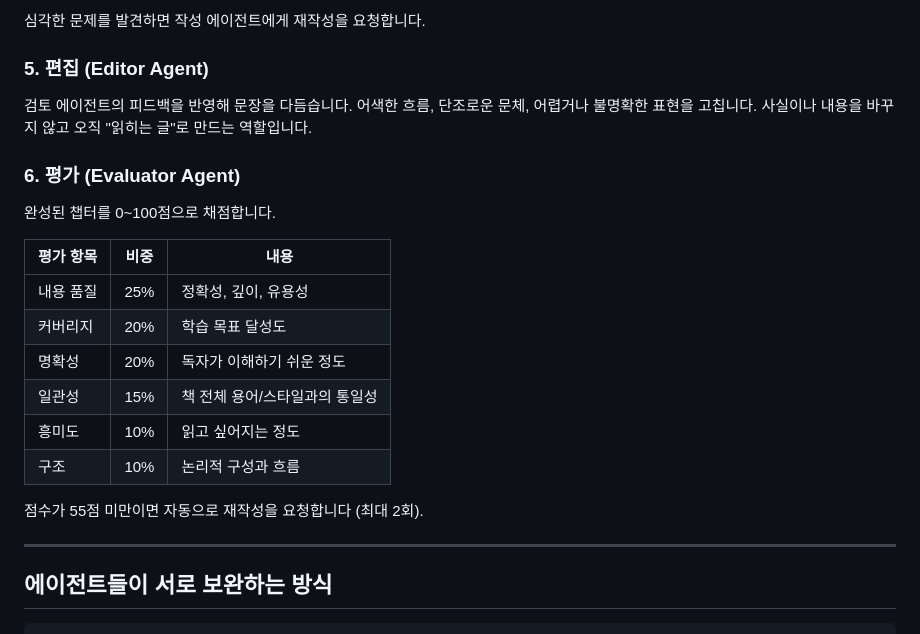
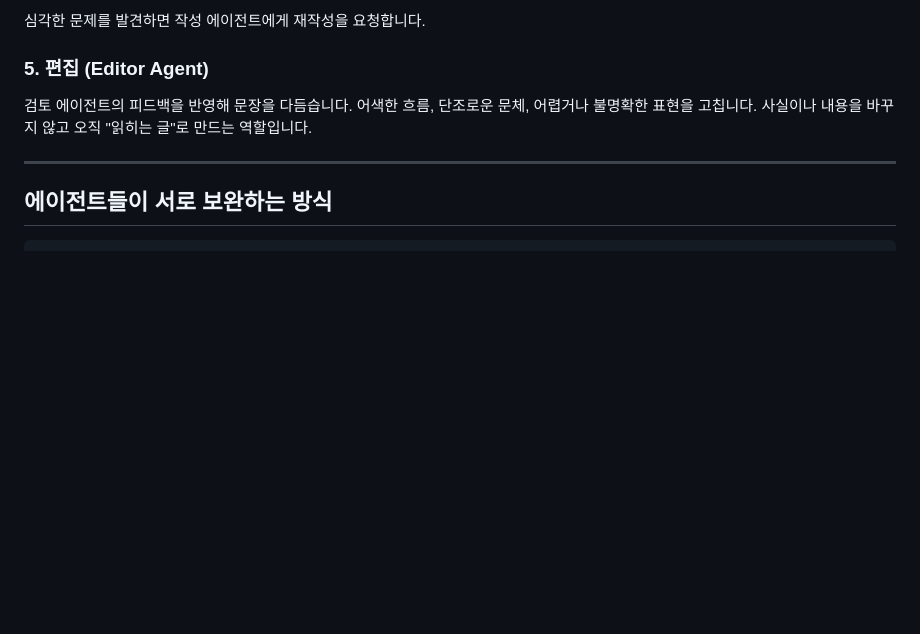
Before and after one commit to eunbijoel/book_agent, a Markdown page: README.md, the part around the change. GitHub-like rendering; blank space fills up the shorter version.

```diff
--- a/README.md
+++ b/README.md
@@ -131,22 +131,6 @@ graph TB
 
 검토 에이전트의 피드백을 반영해 문장을 다듬습니다. 어색한 흐름, 단조로운 문체, 어렵거나 불명확한 표현을 고칩니다. 사실이나 내용을 바꾸지 않고 오직 "읽히는 글"로 만드는 역할입니다.
 
-### 6. 평가 (Evaluator Agent)
-
-완성된 챕터를 0~100점으로 채점합니다.
-
-
-| 평가 항목 | 비중  | 내용                |
-| ----- | --- | ----------------- |
-| 내용 품질 | 25% | 정확성, 깊이, 유용성      |
-| 커버리지  | 20% | 학습 목표 달성도         |
-| 명확성   | 20% | 독자가 이해하기 쉬운 정도    |
-| 일관성   | 15% | 책 전체 용어/스타일과의 통일성 |
-| 흥미도   | 10% | 읽고 싶어지는 정도        |
-| 구조    | 10% | 논리적 구성과 흐름        |
-
-
-점수가 55점 미만이면 자동으로 재작성을 요청합니다 (최대 2회).
 
 ---
 
```
